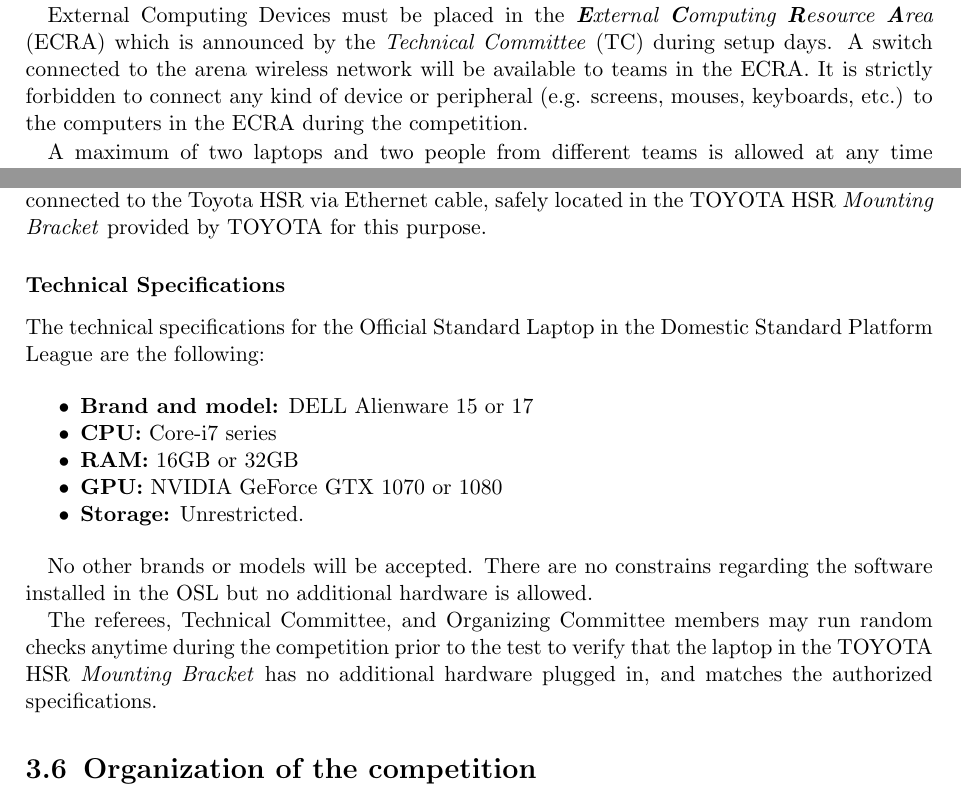
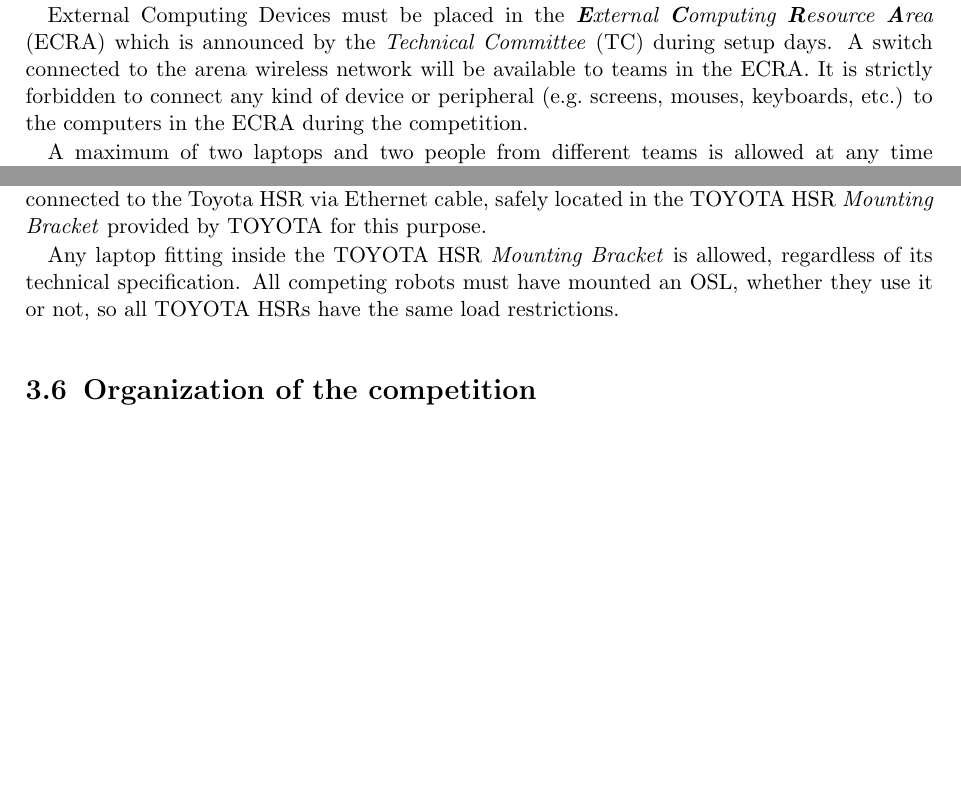
Before and after one commit to RoboCupAtHome/RuleBook, a LaTeX thesis (Rulebook.tex, which reads general_rules/ExternalDevices.tex): two parts of pages 29 and 30 of 78, joined at a grey line, cut so that both start at the same text, the shorter picture padded with empty space. Compiled offline with pdfLaTeX.

Commit message:
Change OSL rule to allow any laptop as OSL for Toyota HSR

```diff
--- a/general_rules/ExternalDevices.tex
+++ b/general_rules/ExternalDevices.tex
@@ -19,7 +19,7 @@
 
 External Computing Devices must be placed in the \iaterm{\textbf{E}xternal \textbf{C}omputing \textbf{R}esource \textbf{A}rea}{ECRA} which is announced by the \iaterm{Technical Committee}{TC} during setup days.
 A switch connected to the arena wireless network will be available to teams in the ECRA.
-It is strictly forbidden to connect any kind of device or peripheral (e.g. screens, mouses, keyboards, etc.) to the computers in the ECRA during the competition.
+It is strictly forbidden to connect any kind of device or peripheral (e.g.~screens, mouses, keyboards, etc.) to the computers in the ECRA during the competition.
 
 A maximum of two laptops and two people from different teams is allowed at any time in the ECRA.
 Teams using laptops as External Computing Devices must remove the device immediately after the test.
@@ -45,23 +45,10 @@
 \subsection{Official Standard Laptop for DSPL}
 \label{rule:osl_dspl}
 
-In the Domestic Standard Platform League, teams may use the \iaterm{Official Standard Laptop}{OSL} connected to the Toyota HSR via Ethernet cable, safely located in the TOYOTA HSR \iterm{Mounting Bracket} provided by TOYOTA for this purpose.
+In the Domestic Standard Platform League, teams must use the \iaterm{Official Standard Laptop}{OSL} connected to the Toyota HSR via Ethernet cable, safely located in the TOYOTA HSR \iterm{Mounting Bracket} provided by TOYOTA for this purpose.
 
-\subsubsection{Technical Specifications}
-The technical specifications for the Official Standard Laptop in the Domestic Standard Platform League are the following:
-
-
- \begin{itemize}
-  \item \textbf{Brand and model:} DELL Alienware 15 or 17
-  \item \textbf{CPU:} Core-i7 series
-  \item \textbf{RAM:} 16GB or 32GB
-  \item \textbf{GPU:} NVIDIA GeForce GTX 1070 or 1080
-  \item \textbf{Storage:} Unrestricted.
-\end{itemize}
-
-No other brands or models will be accepted. There are no constrains regarding the software installed in the OSL but no additional hardware is allowed.
-
-The referees, Technical Committee, and Organizing Committee members may run random checks anytime during the competition prior to the test to verify that the laptop in the TOYOTA HSR \iterm{Mounting Bracket} has no additional hardware plugged in, and matches the authorized specifications.
+Any laptop fitting inside the TOYOTA HSR \iterm{Mounting Bracket} is allowed, regardless of its technical specification.
+All competing robots must have mounted an OSL, whether they use it or not, so all TOYOTA HSRs have the same load restrictions.
 
 
 % Local Variables:
```
